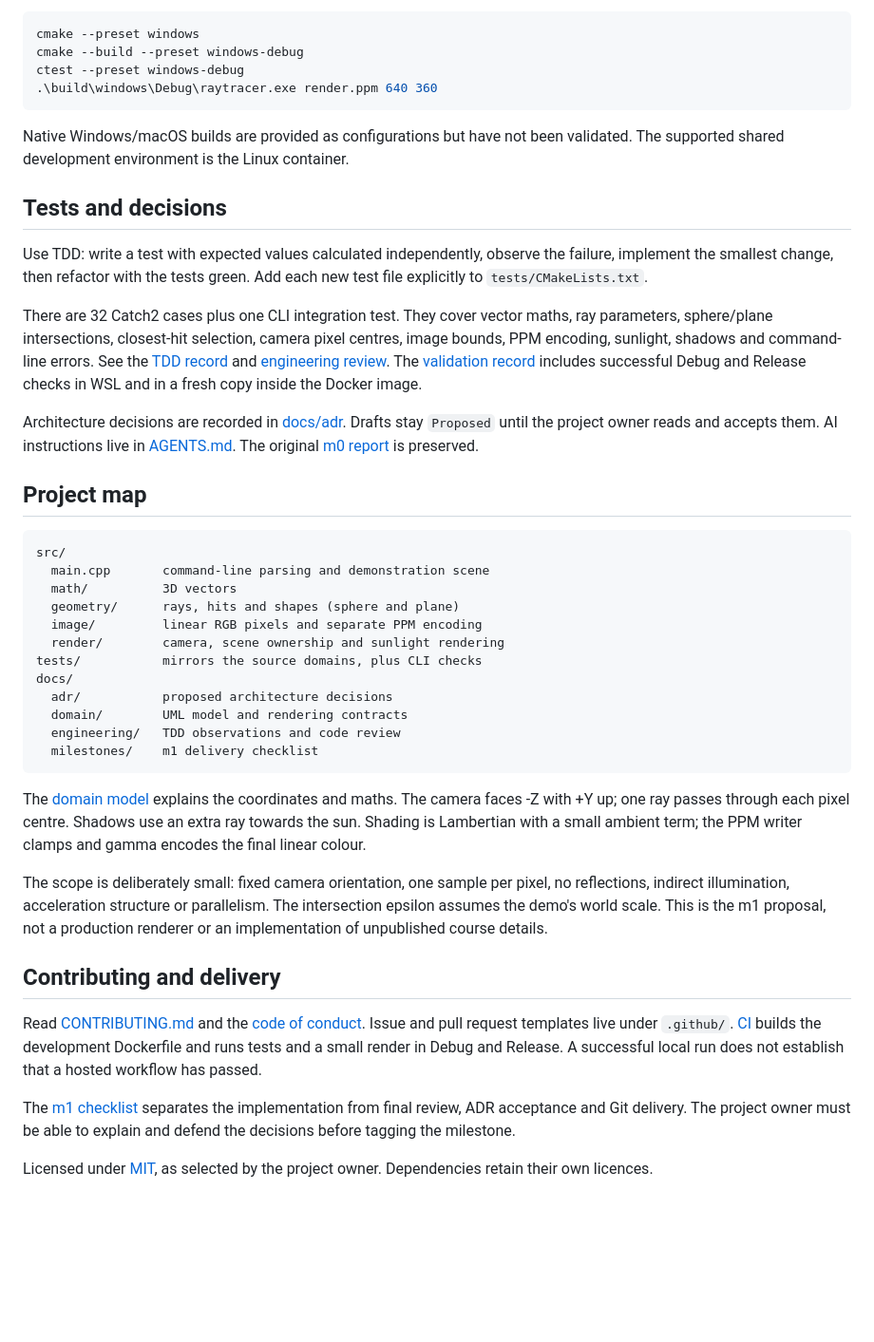
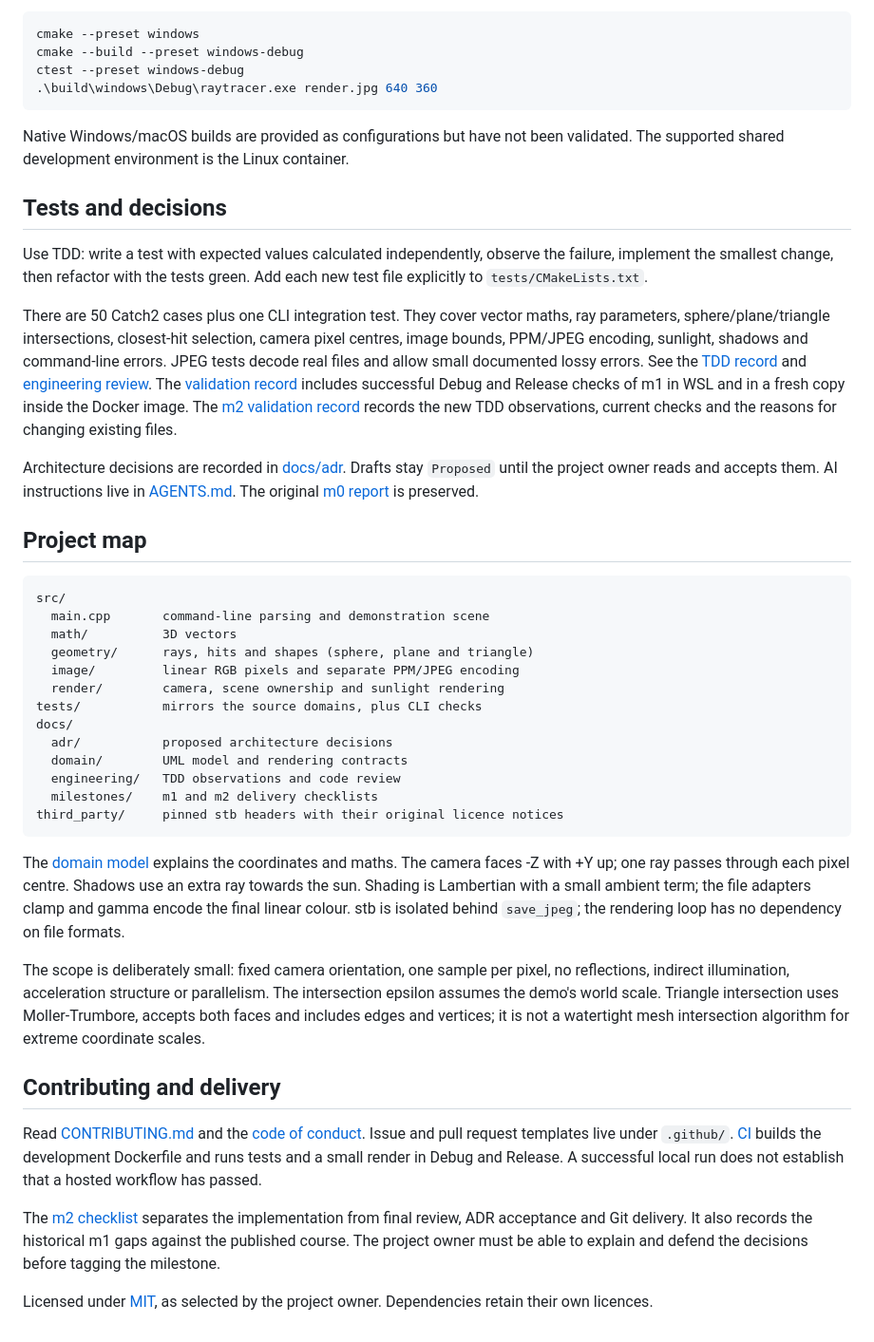
Before and after one commit to Konf1426/raytracer, a Markdown page: README.md, the part around one of its changes. Shown at 95% size. Rendered like a GitHub page; blank space fills up the shorter version.

Commit message:
Document m2 contracts, test-first evidence and changes from m1

````diff
--- a/README.md
+++ b/README.md
@@ -65,7 +69,7 @@ C++**, CMake 3.25+ and Git, then use the presets directly:
 cmake --preset windows
 cmake --build --preset windows-debug
 ctest --preset windows-debug
-.\build\windows\Debug\raytracer.exe render.ppm 640 360
+.\build\windows\Debug\raytracer.exe render.jpg 640 360
 ```
 
 Native Windows/macOS builds are provided as configurations but have not been
@@ -77,13 +81,16 @@ Use TDD: write a test with expected values calculated independently, observe the
 failure, implement the smallest change, then refactor with the tests green.
 Add each new test file explicitly to `tests/CMakeLists.txt`.
 
-There are 32 Catch2 cases plus one CLI integration test. They cover vector maths,
-ray parameters, sphere/plane intersections, closest-hit selection, camera pixel
-centres, image bounds, PPM encoding, sunlight, shadows and command-line errors.
+There are 50 Catch2 cases plus one CLI integration test. They cover vector maths,
+ray parameters, sphere/plane/triangle intersections, closest-hit selection, camera
+pixel centres, image bounds, PPM/JPEG encoding, sunlight, shadows and command-line
+errors. JPEG tests decode real files and allow small documented lossy errors.
 See the [TDD record](docs/engineering/tdd-log.md) and
 [engineering review](docs/engineering/review.md). The
 [validation record](docs/engineering/validation.md) includes successful Debug and
-Release checks in WSL and in a fresh copy inside the Docker image.
+Release checks of m1 in WSL and in a fresh copy inside the Docker image. The
+[m2 validation record](docs/engineering/m2-validation.md) records the new TDD
+observations, current checks and the reasons for changing existing files.
 
 Architecture decisions are recorded in [docs/adr](docs/adr/README.md). Drafts stay
 `Proposed` until the project owner reads and accepts them. AI instructions live in
@@ -96,26 +103,29 @@ is preserved.
 src/
   main.cpp       command-line parsing and demonstration scene
   math/          3D vectors
-  geometry/      rays, hits and shapes (sphere and plane)
-  image/         linear RGB pixels and separate PPM encoding
+  geometry/      rays, hits and shapes (sphere, plane and triangle)
+  image/         linear RGB pixels and separate PPM/JPEG encoding
   render/        camera, scene ownership and sunlight rendering
 tests/           mirrors the source domains, plus CLI checks
 docs/
   adr/           proposed architecture decisions
   domain/        UML model and rendering contracts
   engineering/   TDD observations and code review
-  milestones/    m1 delivery checklist
+  milestones/    m1 and m2 delivery checklists
+third_party/     pinned stb headers with their original licence notices
 ```
 
 The [domain model](docs/domain/domain-model.md) explains the coordinates and maths.
 The camera faces -Z with +Y up; one ray passes through each pixel centre. Shadows
 use an extra ray towards the sun. Shading is Lambertian with a small ambient term;
-the PPM writer clamps and gamma encodes the final linear colour.
+the file adapters clamp and gamma encode the final linear colour. stb is isolated
+behind `save_jpeg`; the rendering loop has no dependency on file formats.
 
 The scope is deliberately small: fixed camera orientation, one sample per pixel,
 no reflections, indirect illumination, acceleration structure or parallelism.
-The intersection epsilon assumes the demo's world scale. This is the m1 proposal,
-not a production renderer or an implementation of unpublished course details.
+The intersection epsilon assumes the demo's world scale. Triangle intersection
+uses Moller-Trumbore, accepts both faces and includes edges and vertices; it is
+not a watertight mesh intersection algorithm for extreme coordinate scales.
 
 ## Contributing and delivery
 
@@ -125,9 +135,10 @@ Read [CONTRIBUTING.md](CONTRIBUTING.md) and the
 runs tests and a small render in Debug and Release. A successful local run does
 not establish that a hosted workflow has passed.
 
-The [m1 checklist](docs/milestones/m1.md) separates the implementation from final
-review, ADR acceptance and Git delivery. The project owner must be able to explain
-and defend the decisions before tagging the milestone.
+The [m2 checklist](docs/milestones/m2.md) separates the implementation from final
+review, ADR acceptance and Git delivery. It also records the historical m1 gaps
+against the published course. The project owner must be able to explain and
+defend the decisions before tagging the milestone.
 
 Licensed under [MIT](LICENSE), as selected by the project owner. Dependencies
 retain their own licences.
````
Also changed, not shown: other parts of README.md (+14 -10 lines), docs/adr/README.md (+1 -0 lines), docs/domain/domain-model.md (+29 -3 lines), docs/engineering/m2-validation.md (added, +97 -0 lines), docs/milestones/m2.md (added, +59 -0 lines), docs/images/m2-preview.jpg (added).
